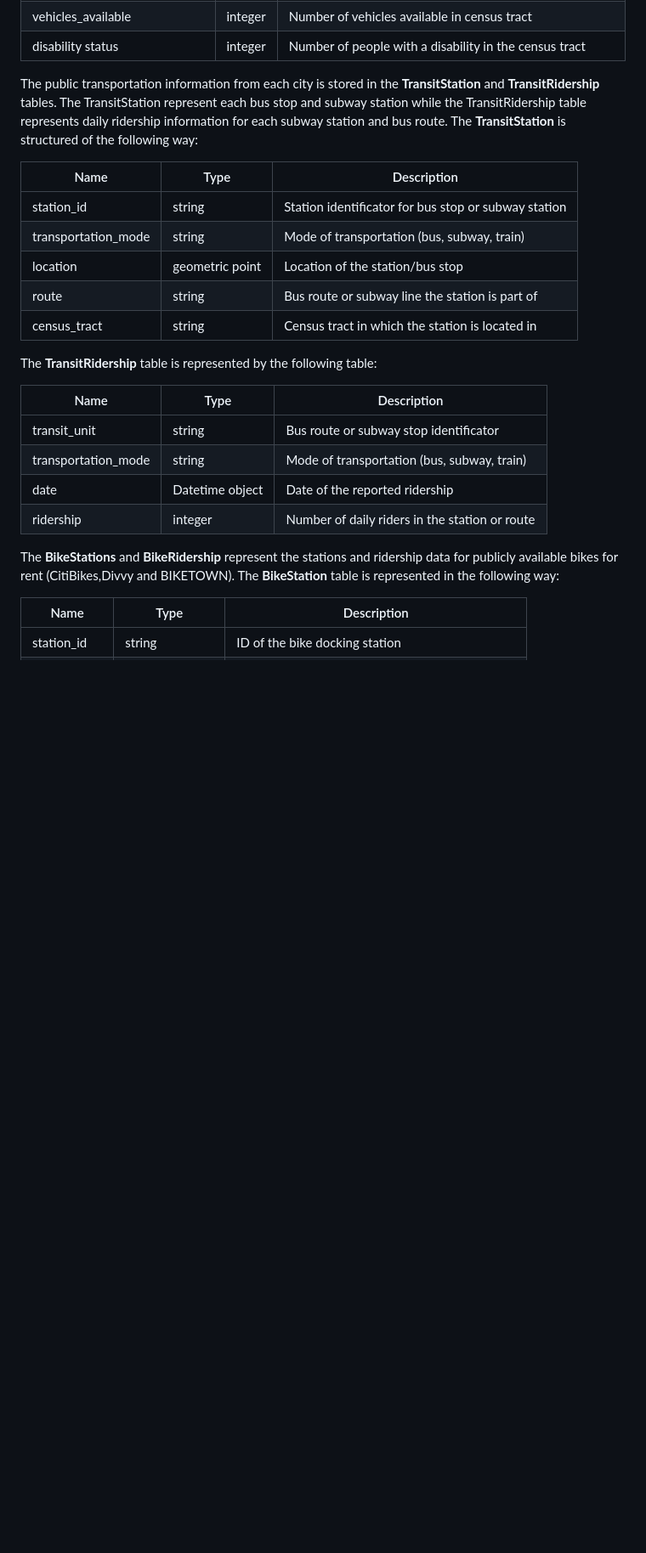
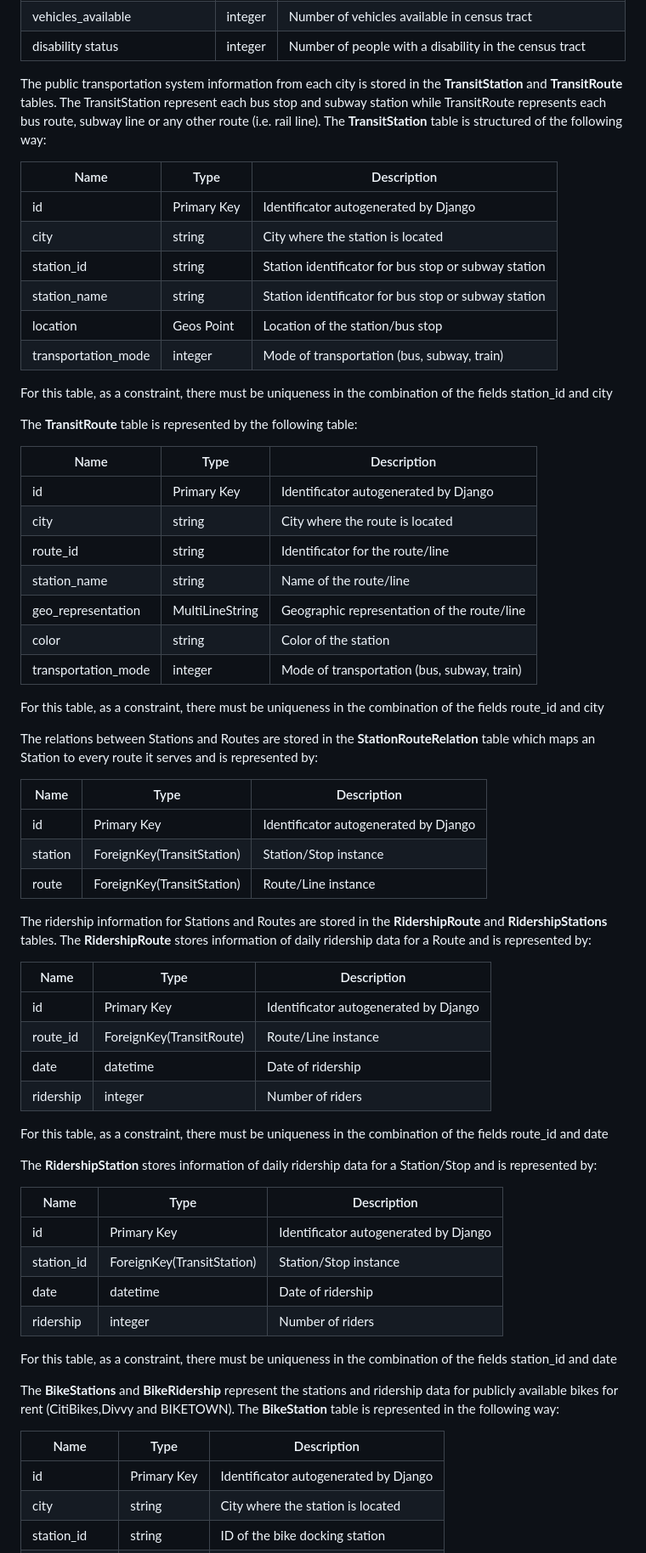
Before and after one commit to uchicago-capp-30320/RouteRangers, a Markdown page: documentation/datamodel.md, the part around one of its changes. Shown at 85% size. Drawn GitHub-style; blank space fills up the shorter version.

Commit message:
Update datamodels md file

```diff
--- a/documentation/datamodel.md
+++ b/documentation/datamodel.md
@@ -30,28 +33,68 @@ The **Demographics** table contains demographic information at the Census Tract
 | vehicles_available             | integer              | Number of vehicles available in census tract         |
 | disability status              | integer              | Number of people with a disability in the census tract |
 
-The public transportation information from each city is stored in the **TransitStation** and **TransitRidership** tables. The TransitStation represent each bus stop and subway station while the TransitRidership table represents daily ridership information for each subway station and bus route. The **TransitStation** is structured of the following way:
+The public transportation system information from each city is stored in the **TransitStation** and **TransitRoute** tables. The TransitStation represent each bus stop and subway station while TransitRoute represents each bus route, subway line or any other route (i.e. rail line). The **TransitStation** table is structured of the following way:
 
 | Name                | Type                 | Description                                          |
-| -------------------  | -------------------- | ---------------------------------------------------- |
+| ------------------- | -------------------- | -----------------------------------------------------|
+| id                  | Primary Key          | Identificator autogenerated by Django                |
+| city                | string               | City where the station is located                    |
 | station_id          | string               | Station identificator for bus stop or subway station |
-| transportation_mode | string               | Mode of transportation (bus, subway, train)          |
-| location            | geometric point      | Location of the station/bus stop                     |
-| route               | string               | Bus route or subway line the station is part of      |
-| census_tract        | string               | Census tract in which the station is located in      |
+| station_name        | string               | Station identificator for bus stop or subway station |
+| location            | Geos Point           | Location of the station/bus stop                     |
+| transportation_mode | integer              | Mode of transportation (bus, subway, train)          |
 
-The **TransitRidership** table is represented by the following table:
+For this table, as a constraint, there must be uniqueness in the combination of the fields station_id and city
 
-| Name                | Type                 | Description                                    |
-| ------------------- | -------------------- | --------------------------------------------   |
-| transit_unit        | string               | Bus route or subway stop identificator         |
-| transportation_mode | string               | Mode of transportation (bus, subway, train)    |
-| date                | Datetime object      | Date of the reported ridership                 |
-| ridership           | integer              | Number of daily riders in the station or route |
+The **TransitRoute** table is represented by the following table:
 
+| Name                | Type                 | Description                                          |
+| ------------------- | -------------------- | -----------------------------------------------------|
+| id                  | Primary Key          | Identificator autogenerated by Django                |
+| city                | string               | City where the route is located                      |
+| route_id            | string               | Identificator for the route/line                     |
+| station_name        | string               | Name of the route/line                               |
+| geo_representation  | MultiLineString      | Geographic representation of the route/line          |
+| color               | string               | Color of the station                                 |
+| transportation_mode | integer              | Mode of transportation (bus, subway, train)          |
+
+For this table, as a constraint, there must be uniqueness in the combination of the fields route_id and city
+
+The relations between Stations and Routes are stored in the **StationRouteRelation** table which maps an Station to every route it serves and is represented by:
+
+| Name                | Type                         | Description                                          |
+| ------------------- | ---------------------------- | -----------------------------------------------------|
+| id                  | Primary Key                  | Identificator autogenerated by Django                |
+| station             | ForeignKey(TransitStation)   | Station/Stop instance                                |
+| route               | ForeignKey(TransitStation)   | Route/Line instance                                  |
+
+The ridership information for Stations and Routes are stored in the **RidershipRoute** and **RidershipStations** tables.
+The **RidershipRoute** stores information of daily ridership data for a Route and is represented by:
+
+| Name                | Type                         | Description                                          |
+| ------------------- | ---------------------------- | -----------------------------------------------------|
+| id                  | Primary Key                  | Identificator autogenerated by Django                |
+| route_id            | ForeignKey(TransitRoute)     | Route/Line instance                                  |
+| date                | datetime                     | Date of ridership                                    |
+| ridership           | integer                      | Number of riders                                     |
+
+For this table, as a constraint, there must be uniqueness in the combination of the fields route_id and date
+
+The **RidershipStation** stores information of daily ridership data for a Station/Stop and is represented by:
+
+| Name                | Type                         | Description                                          |
+| ------------------- | ---------------------------- | -----------------------------------------------------|
+| id                  | Primary Key                  | Identificator autogenerated by Django                |
+| station_id          | ForeignKey(TransitStation)   | Station/Stop instance                                  |
+| date                | datetime                     | Date of ridership                                    |
+| ridership           | integer                      | Number of riders                                     |
+
+For this table, as a constraint, there must be uniqueness in the combination of the fields station_id and date
 
 The **BikeStations** and **BikeRidership** represent the stations and ridership data for publicly available bikes for rent (CitiBikes,Divvy and BIKETOWN). The **BikeStation** table is represented in the following way:
 
 | Name              | Type                 | Description                                          |
 | ----------------- | -------------------- | ---------------------------------------------------- |
+| id                  | Primary Key        | Identificator autogenerated by Django                |
+| city                | string               | City where the station is located                      |
 | station_id        | string               | ID of the bike docking station                       |
```
Also changed, not shown: other parts of documentation/datamodel.md (+34 -11 lines).
